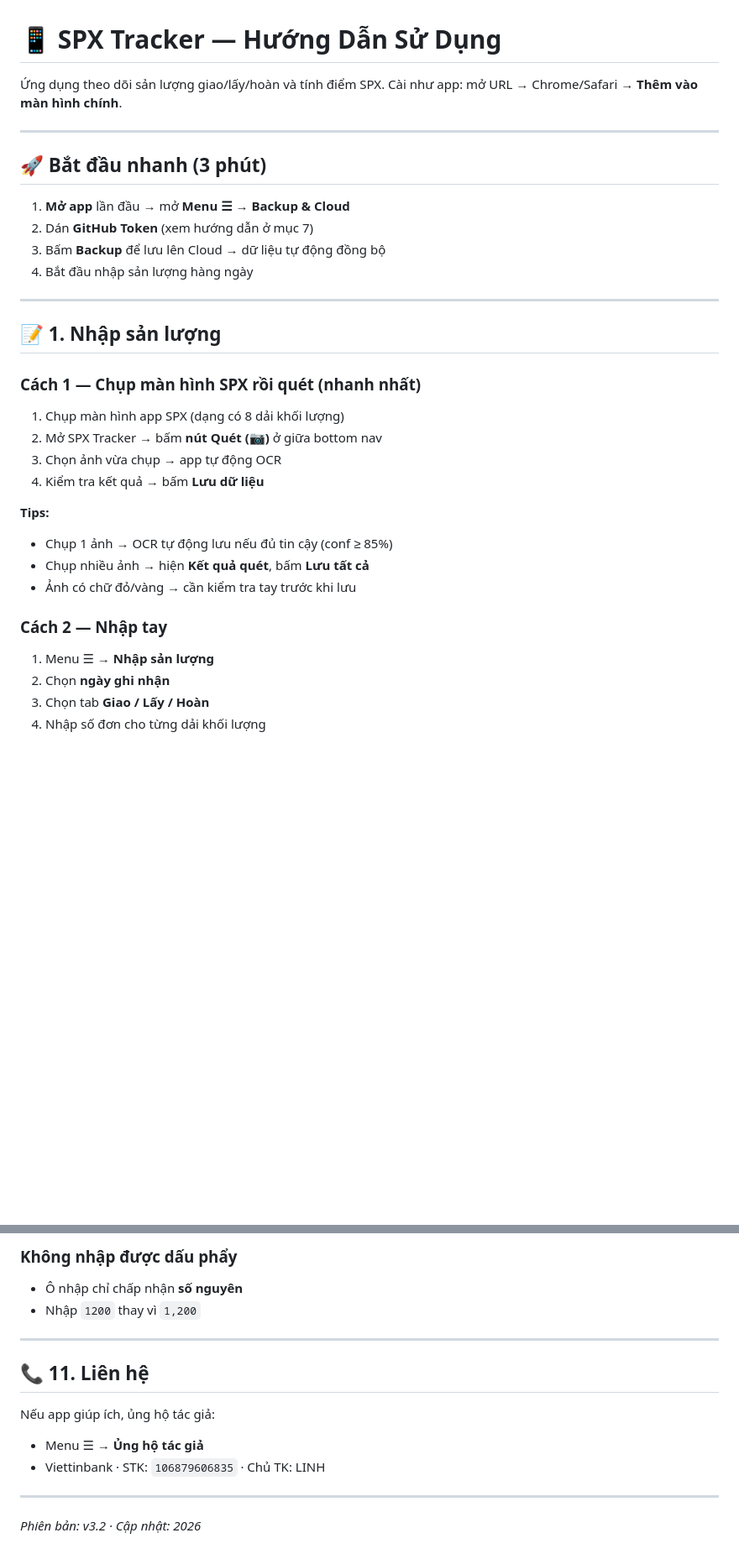
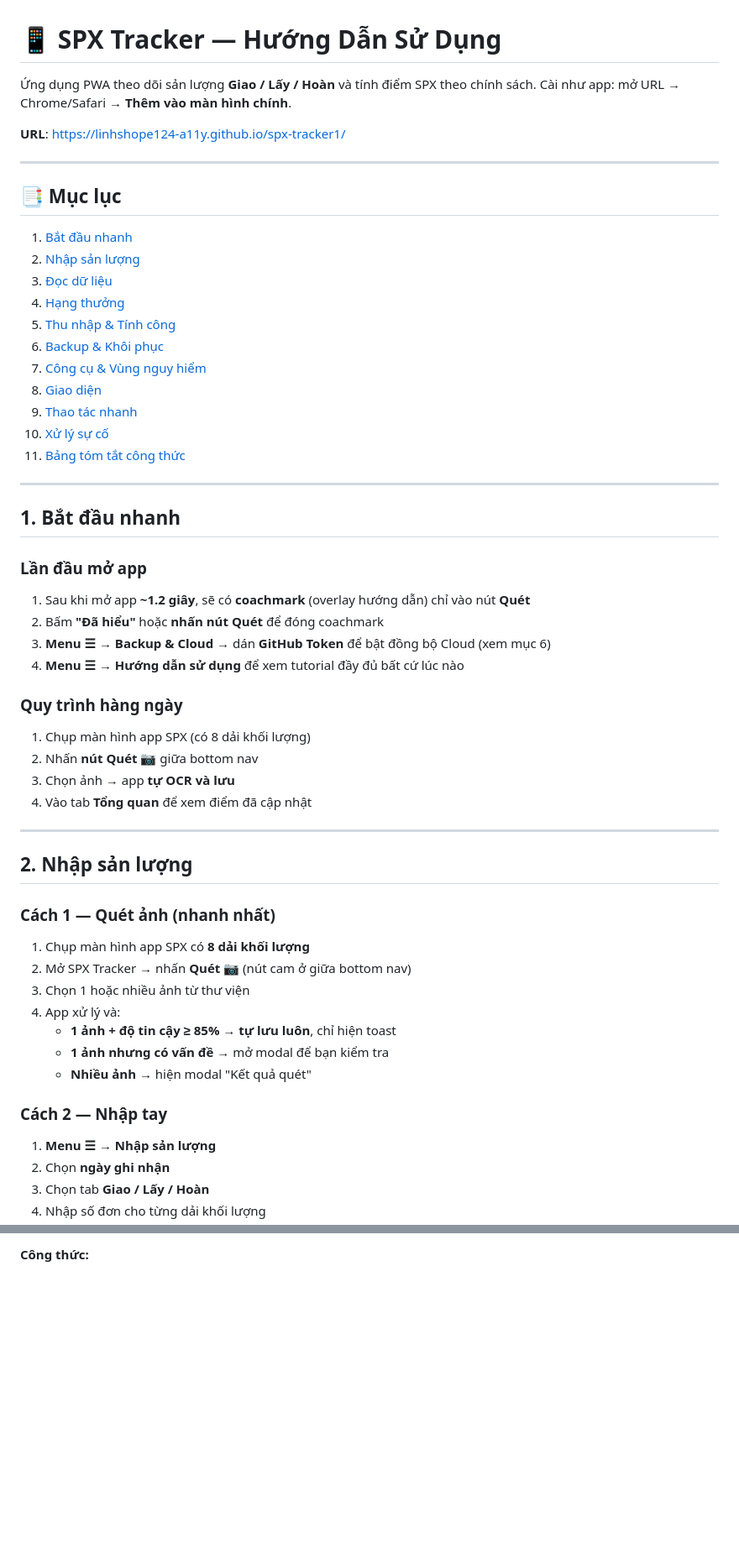
Before and after one commit to linhshope124-a11y/Linh, a Markdown page: HƯỚNG_DẪN.md, 2 parts joined by grey strips. Shown at 84% size. Drawn GitHub-style; blank space fills up the shorter version.

```diff
--- a/HƯỚNG_DẪN.md
+++ b/HƯỚNG_DẪN.md
@@ -1,36 +1,61 @@
 # 📱 SPX Tracker — Hướng Dẫn Sử Dụng
 
-Ứng dụng theo dõi sản lượng giao/lấy/hoàn và tính điểm SPX.
+Ứng dụng PWA theo dõi sản lượng **Giao / Lấy / Hoàn** và tính điểm SPX theo chính sách.
 Cài như app: mở URL → Chrome/Safari → **Thêm vào màn hình chính**.
+
+**URL**: https://linhshope124-a11y.github.io/spx-tracker1/
 
 ---
 
-## 🚀 Bắt đầu nhanh (3 phút)
+## 📑 Mục lục
 
-1. **Mở app** lần đầu → mở **Menu ☰** → **Backup & Cloud**
-2. Dán **GitHub Token** (xem hướng dẫn ở mục 7)
-3. Bấm **Backup** để lưu lên Cloud → dữ liệu tự động đồng bộ
-4. Bắt đầu nhập sản lượng hàng ngày
+1. [Bắt đầu nhanh](#1-bắt-đầu-nhanh)
+2. [Nhập sản lượng](#2-nhập-sản-lượng)
+3. [Đọc dữ liệu](#3-đọc-dữ-liệu)
+4. [Hạng thưởng](#4-hạng-thưởng)
+5. [Thu nhập & Tính công](#5-thu-nhập--tính-công)
+6. [Backup & Khôi phục](#6-backup--khôi-phục)
+7. [Công cụ & Vùng nguy hiểm](#7-công-cụ--vùng-nguy-hiểm)
+8. [Giao diện](#8-giao-diện)
+9. [Thao tác nhanh](#9-thao-tác-nhanh)
+10. [Xử lý sự cố](#10-xử-lý-sự-cố)
+11. [Bảng tóm tắt công thức](#11-bảng-tóm-tắt-công-thức)
 
 ---
 
-## 📝 1. Nhập sản lượng
+## 1. Bắt đầu nhanh
 
-### Cách 1 — Chụp màn hình SPX rồi quét (nhanh nhất)
+### Lần đầu mở app
 
-1. Chụp màn hình app SPX (dạng có 8 dải khối lượng)
-2. Mở SPX Tracker → bấm **nút Quét (📷)** ở giữa bottom nav
-3. Chọn ảnh vừa chụp → app tự động OCR
-4. Kiểm tra kết quả → bấm **Lưu dữ liệu**
+1. Sau khi mở app **~1.2 giây**, sẽ có **coachmark** (overlay hướng dẫn) chỉ vào nút **Quét**
+2. Bấm **"Đã hiểu"** hoặc **nhấn nút Quét** để đóng coachmark
+3. **Menu ☰ → Backup & Cloud** → dán **GitHub Token** để bật đồng bộ Cloud (xem mục 6)
+4. **Menu ☰ → Hướng dẫn sử dụng** để xem tutorial đầy đủ bất cứ lúc nào
 
-**Tips:**
-- Chụp 1 ảnh → OCR tự động lưu nếu đủ tin cậy (conf ≥ 85%)
-- Chụp nhiều ảnh → hiện **Kết quả quét**, bấm **Lưu tất cả**
-- Ảnh có chữ đỏ/vàng → cần kiểm tra tay trước khi lưu
+### Quy trình hàng ngày
+
+1. Chụp màn hình app SPX (có 8 dải khối lượng)
+2. Nhấn **nút Quét 📷** giữa bottom nav
+3. Chọn ảnh → app **tự OCR và lưu**
+4. Vào tab **Tổng quan** để xem điểm đã cập nhật
+
+---
+
+## 2. Nhập sản lượng
+
+### Cách 1 — Quét ảnh (nhanh nhất)
+
+1. Chụp màn hình app SPX có **8 dải khối lượng**
+2. Mở SPX Tracker → nhấn **Quét 📷** (nút cam ở giữa bottom nav)
+3. Chọn 1 hoặc nhiều ảnh từ thư viện
+4. App xử lý và:
+   - **1 ảnh + độ tin cậy ≥ 85%** → **tự lưu luôn**, chỉ hiện toast
+   - **1 ảnh nhưng có vấn đề** → mở modal để bạn kiểm tra
+   - **Nhiều ảnh** → hiện modal "Kết quả quét"
 
 ### Cách 2 — Nhập tay
 
-1. Menu ☰ → **Nhập sản lượng**
+1. **Menu ☰ → Nhập sản lượng**
 2. Chọn **ngày ghi nhận**
 3. Chọn tab **Giao / Lấy / Hoàn**
 4. Nhập số đơn cho từng dải khối lượng
@@ -206,15 +202 @@ Nhấn **Thu nhập** ở tab Tổng quan để mở:
-### Không nhập được dấu phẩy
-- Ô nhập chỉ chấp nhận **số nguyên**
-- Nhập `1200` thay vì `1,200`
-
----
-
-## 📞 11. Liên hệ
-
-Nếu app giúp ích, ủng hộ tác giả:
-- Menu ☰ → **Ủng hộ tác giả**
-- Viettinbank · STK: `106879606835` · Chủ TK: LINH
-
----
-
-*Phiên bản: v3.2 · Cập nhật: 2026*
+**Công thức:**
```
Also changed, not shown: other parts of HƯỚNG_DẪN.md (+104 -133 lines).
